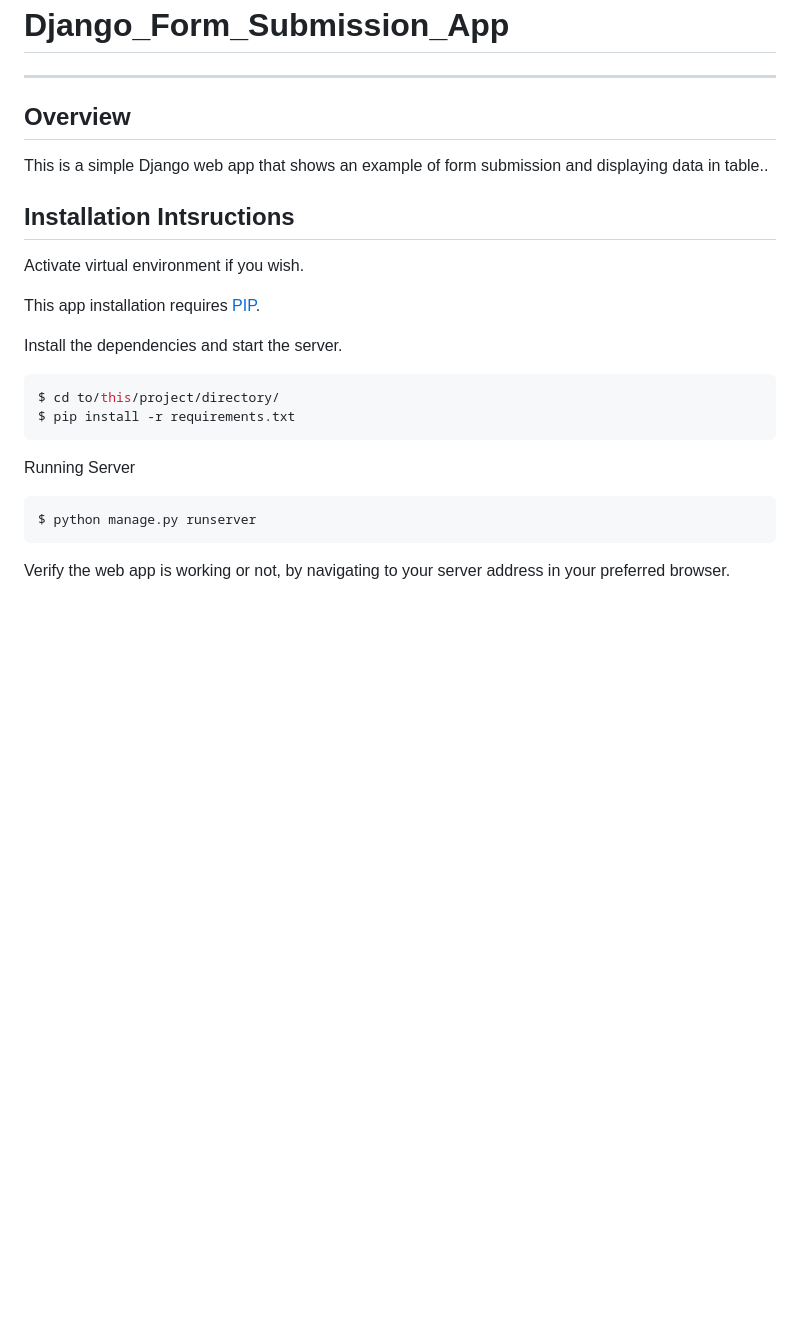
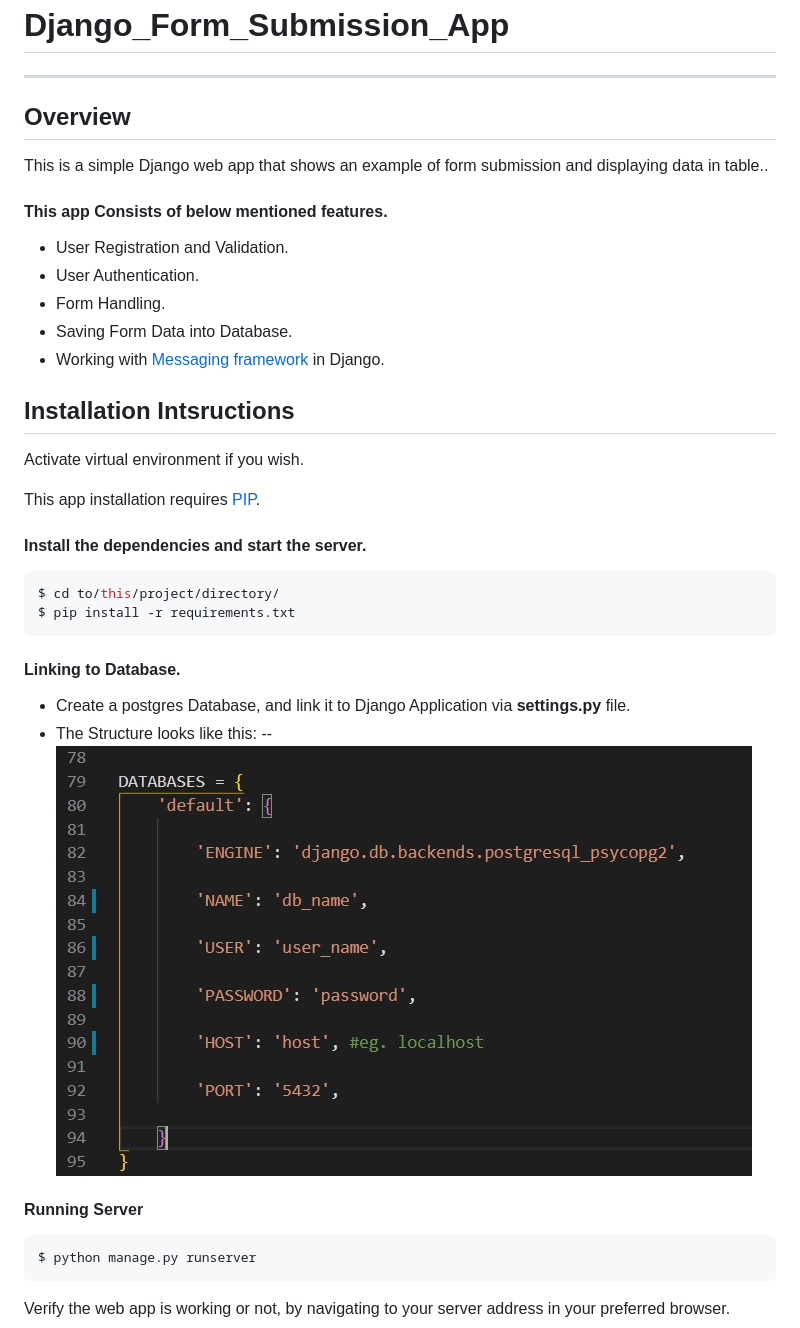
Before and after one commit to krishvla/Django_Form_Submission_App, a Markdown page: README.md, the part around the change printed below. Drawn GitHub-style; pictures changed too: demos/db_arch.jpg (added); blank space fills up the shorter version.

Commit message:
Added Database Instructions and demos

````diff
--- a/README.md
+++ b/README.md
@@ -6,20 +6,32 @@
 
 This is a simple Django web app that shows an example of form submission and displaying data in table..
 
+#### This app Consists of below mentioned features.
+- User Registration and Validation.
+- User Authentication.
+- Form Handling.
+- Saving Form Data into Database.
+- Working with [Messaging framework](https://docs.djangoproject.com/en/3.1/ref/contrib/messages/) in Django.
+
 ## Installation Intsructions
 
 Activate virtual environment if you wish.
 
 This app installation requires [PIP](https://pip.pypa.io/en/stable/).
 
-Install the dependencies and start the server.
+#### Install the dependencies and start the server.
 
 ```sh
 $ cd to/this/project/directory/
 $ pip install -r requirements.txt
 ```
+#### Linking to Database.
 
-Running Server
+- Create a postgres Database, and link it to Django Application via **settings.py** file.
+- The Structure looks like this:
+--   ![Postgres DB Arch](demos/db_arch.jpg "Postgres DB Arch")
+
+#### Running Server
 
 ```sh
 $ python manage.py runserver
````
Also changed, not shown: other parts of README.md (+22 -0 lines), demos/data.jpg (added), demos/form.jpg (added), demos/login.jpg (added), demos/msg.jpg (added), demos/reg.jpg (added), 1 other file.
